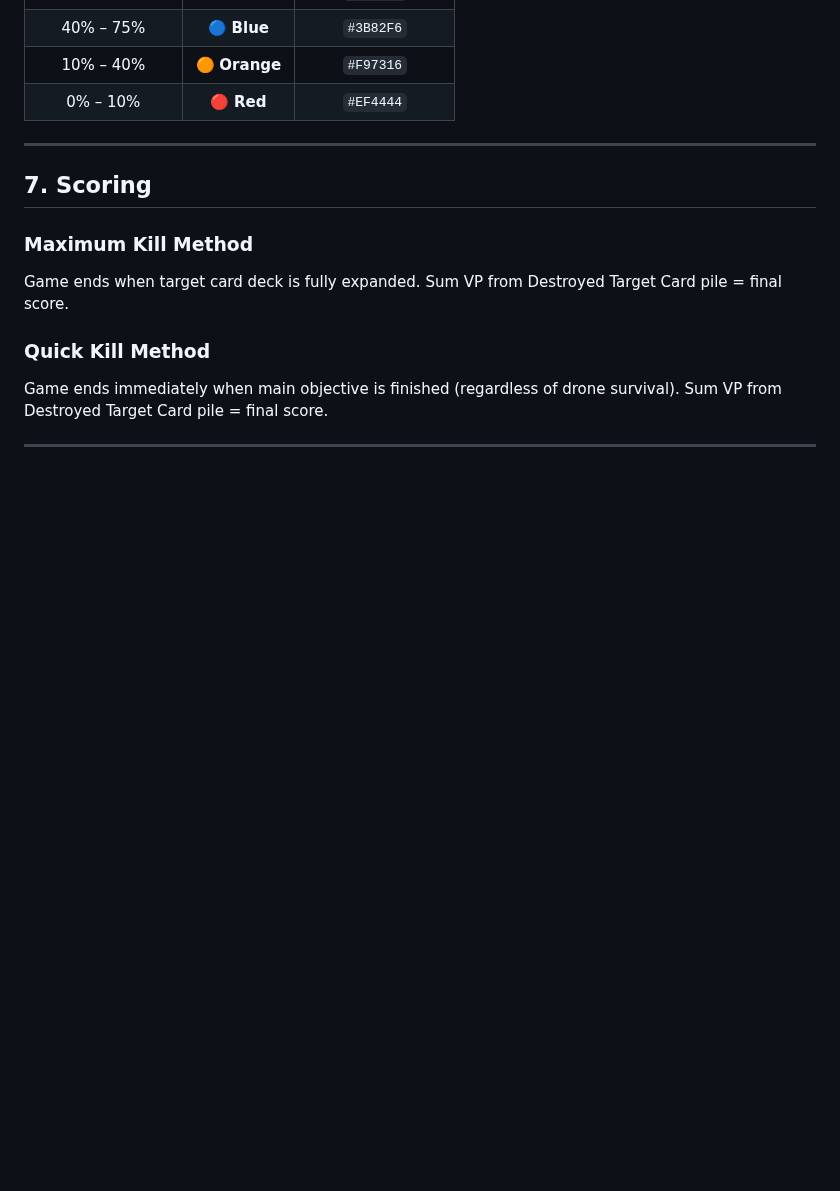
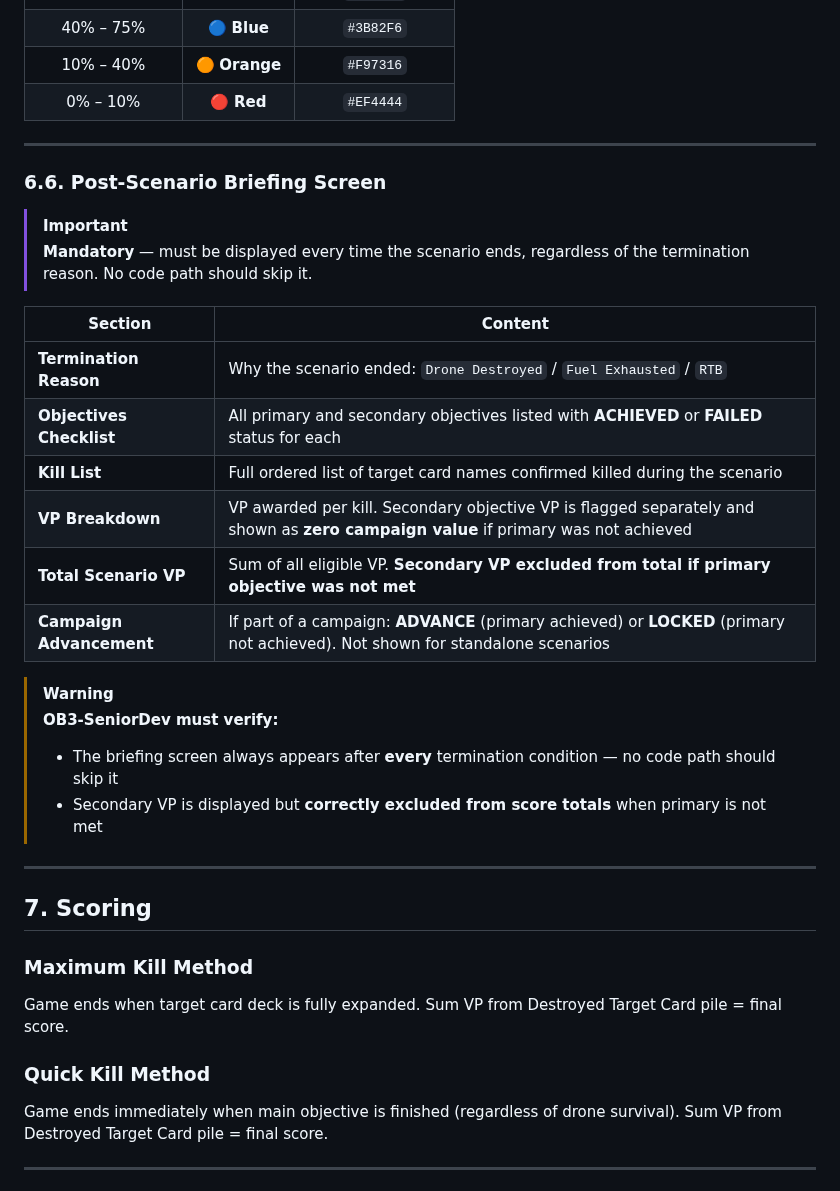
Before and after one commit to oaltinyay70-cell/OB3, a Markdown page: docs/game-rules/rulebook.md, the part around one of its changes. GitHub-like rendering; blank space fills up the shorter version.

```diff
--- a/docs/game-rules/rulebook.md
+++ b/docs/game-rules/rulebook.md
@@ -737,6 +747,27 @@ The fuel gauge is a **color-coded bar** (no numeric value shown to player):
 
 ---
 
+### 6.6. Post-Scenario Briefing Screen
+
+> [!IMPORTANT]
+> **Mandatory** — must be displayed every time the scenario ends, regardless of the termination reason. No code path should skip it.
+
+| Section | Content |
+|---------|---------|
+| **Termination Reason** | Why the scenario ended: `Drone Destroyed` / `Fuel Exhausted` / `RTB` |
+| **Objectives Checklist** | All primary and secondary objectives listed with **ACHIEVED** or **FAILED** status for each |
+| **Kill List** | Full ordered list of target card names confirmed killed during the scenario |
+| **VP Breakdown** | VP awarded per kill. Secondary objective VP is flagged separately and shown as **zero campaign value** if primary was not achieved |
+| **Total Scenario VP** | Sum of all eligible VP. **Secondary VP excluded from total if primary objective was not met** |
+| **Campaign Advancement** | If part of a campaign: **ADVANCE** (primary achieved) or **LOCKED** (primary not achieved). Not shown for standalone scenarios |
+
+> [!WARNING]
+> **OB3-SeniorDev must verify:**
+> - The briefing screen always appears after **every** termination condition — no code path should skip it
+> - Secondary VP is displayed but **correctly excluded from score totals** when primary is not met
+
+---
+
 ## 7. Scoring
 
 ### Maximum Kill Method
```
Also changed, not shown: other parts of docs/game-rules/rulebook.md (+19 -9 lines), docs/specs/functional-spec.md (+10 -1 lines).
